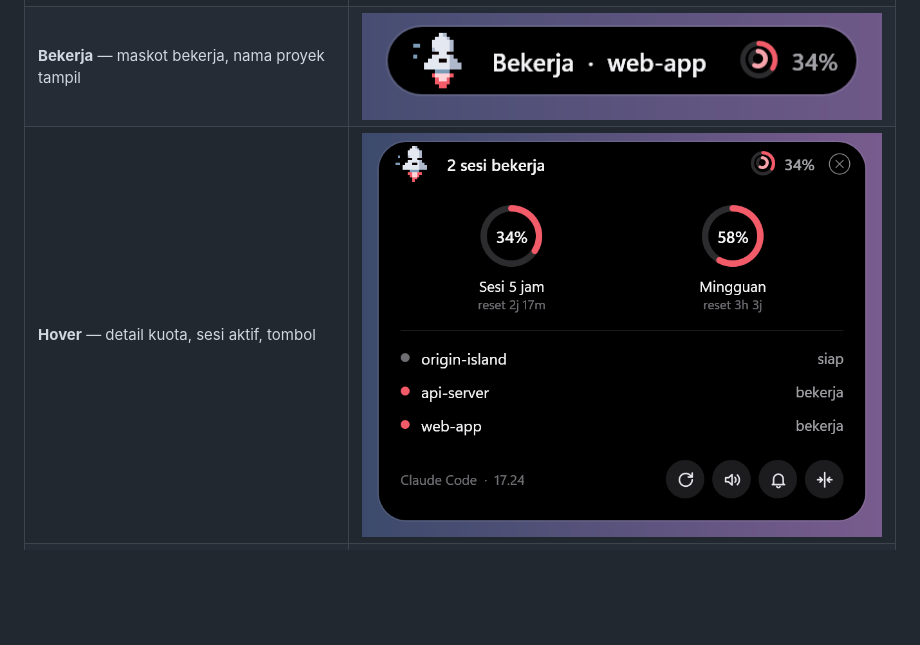
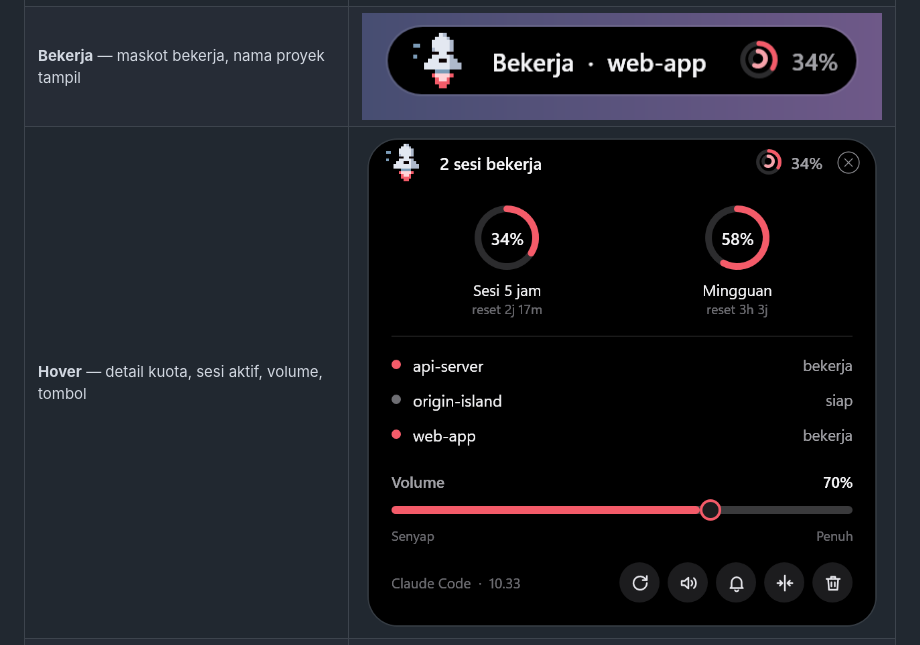
Before and after one commit to amimhayden22/origin-island, a Markdown page: README.md, the part around the change. Drawn GitHub-style; pictures changed too: docs/hover.png; blank space fills up the shorter version.

Commit message:
docs(site): perbarui gambar panel dengan slider volume
Co-Authored-By: Claude Opus 5.5 <noreply@anthropic.com>

```diff
--- a/README.md
+++ b/README.md
@@ -29,7 +29,7 @@ Dibuat oleh **[Gus Khamim](https://guskhamim.com)** · [Situs resmi](https://ami
 |---|---|
 | **Siaga** — maskot + cincin kuota (luar: 5 jam, dalam: mingguan) | ![Siaga](docs/idle.png) |
 | **Bekerja** — maskot bekerja, nama proyek tampil | ![Bekerja](docs/working.png) |
-| **Hover** — detail kuota, sesi aktif, tombol | ![Hover](docs/hover.png) |
+| **Hover** — detail kuota, sesi aktif, volume, tombol | ![Hover](docs/hover.png) |
 | **Butuh izin** — notifikasi + suara | ![Butuh izin](docs/attention.png) |
 | **Selesai** — cuplikan balasan terakhir Claude + suara | ![Selesai](docs/done.png) |
 
```
Also changed, not shown: docs/img/hover.png, 1 other file.
